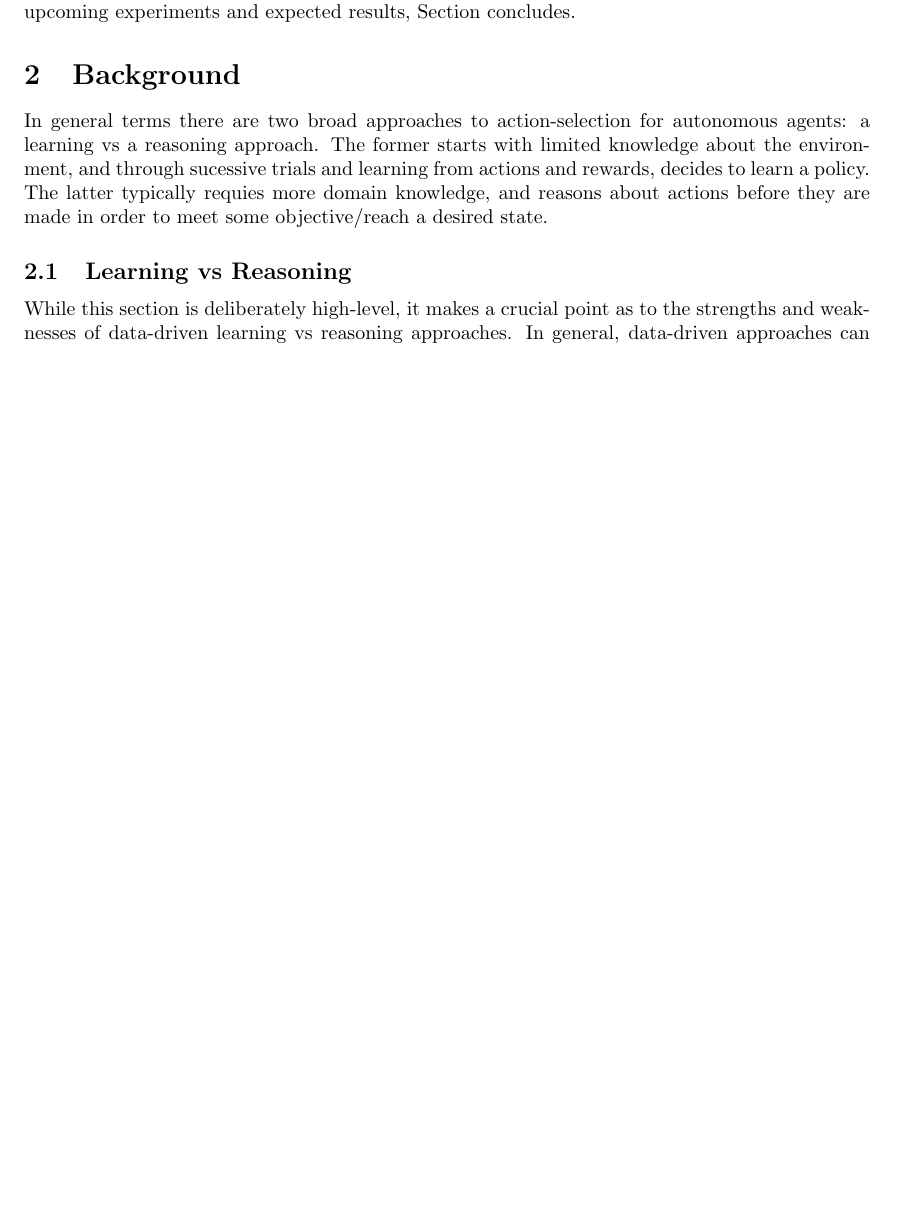
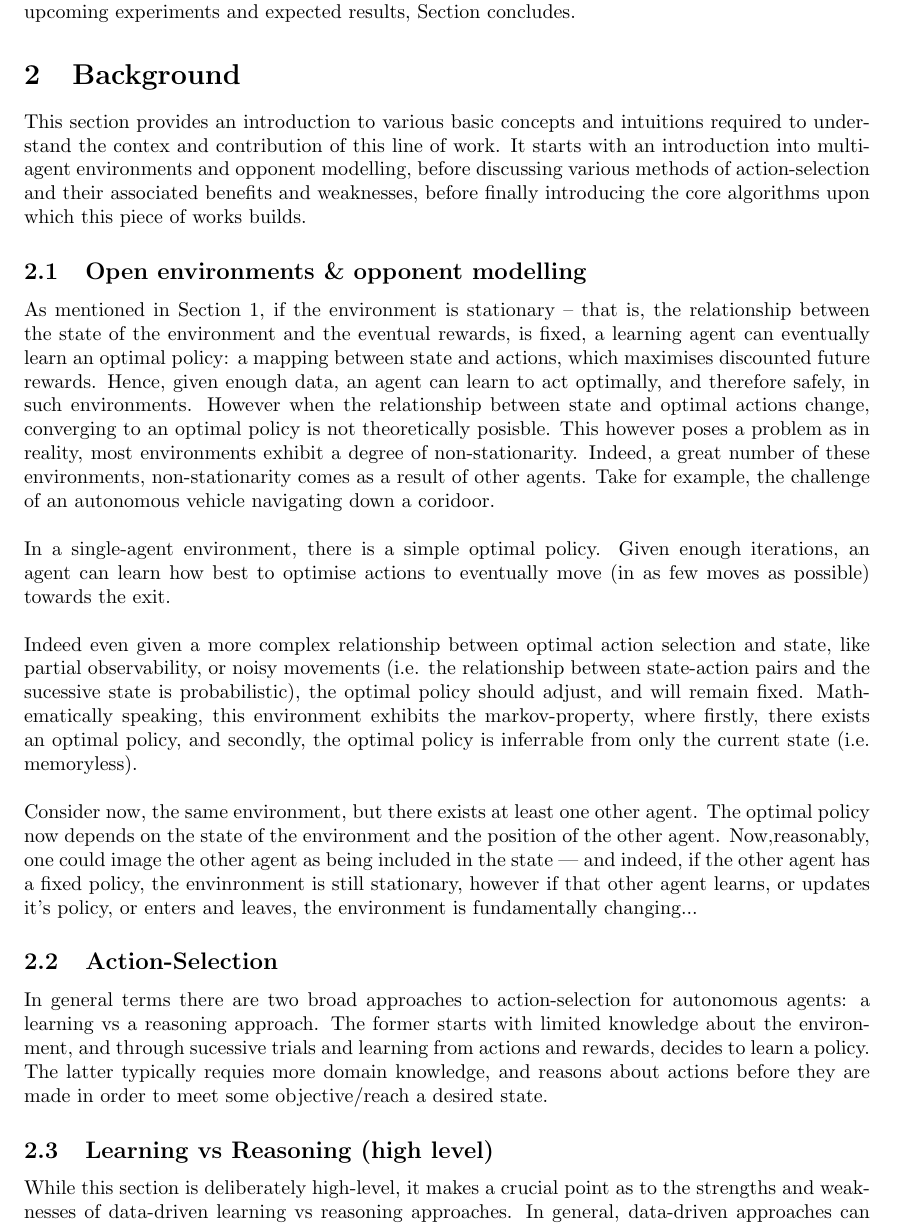
Before and after one commit to CharlesHiggins-stai/Narrative, a LaTeX document (Narrative_v1.tex, which reads Sections/The_literature.tex): part of page 2 of 11 before the commit and part of page 2 of 12 after it, cut so that both start at the same text, the shorter picture padded with empty space. Compiled offline with pdfLaTeX.

Commit message:
pushing a bit of the new .tex doc

```diff
--- a/Sections/The_literature.tex
+++ b/Sections/The_literature.tex
@@ -1,7 +1,22 @@
 \section{Background}\label{Background}
+This section provides an introduction to various basic concepts and intuitions required to understand the contex and contribution of this line of work. It starts with an introduction into multi-agent environments and opponent modelling, before discussing various methods of action-selection and their associated benefits and weaknesses, before finally introducing the core algorithms upon which this piece of works builds.
+
+\subsection{Open environments \& opponent modelling}
+As mentioned in Section 1, if the environment is stationary -- that is, the relationship between the state of the environment and the eventual rewards, is fixed, a learning agent can eventually learn an optimal policy: a mapping between state and actions, which maximises discounted future rewards.
+Hence, given enough data, an agent can learn to act optimally, and therefore safely, in such environments. However when the relationship between state and optimal actions change, converging to an optimal policy is not theoretically posisble. This however poses a problem as in reality, most environments exhibit a degree of non-stationarity. Indeed, a great number of these environments, non-stationarity comes as a result of other agents. Take for example, the challenge of an autonomous vehicle navigating down a coridoor.
+\newline \newline
+In a single-agent environment, there is a simple optimal policy. Given enough iterations, an agent can learn how best to optimise actions to eventually move (in as few moves as possible) towards the exit.
+\newline \newline
+Indeed even given a more complex relationship between optimal action selection and state, like partial observability, or noisy movements (i.e. the relationship between state-action pairs and the sucessive state is probabilistic), the optimal policy should adjust, and will remain fixed. Mathematically speaking, this environment exhibits the markov-property, where firstly, there exists an optimal policy, and secondly, the optimal policy is inferrable from only the current state (i.e. memoryless).
+\newline \newline
+Consider now, the same environment, but there exists at least one other agent. The optimal policy now depends on the state of the environment and the position of the other agent. Now,reasonably, one could image the other agent as being included in the state --- and indeed, if the other agent has a fixed policy, the envinronment is still stationary, however if that other agent learns, or updates it's policy, or enters and leaves, the environment is fundamentally changing...
+
+
+\subsection{Action-Selection}
 In general terms there are two broad approaches to action-selection for autonomous agents: a learning vs a reasoning approach. The former starts with limited knowledge about the environment, and through sucessive trials and learning from actions and rewards, decides to learn a policy. The latter typically requies more domain knowledge, and reasons about actions before they are made in order to meet some objective/reach a desired state.
-\subsection{Learning vs Reasoning}
-While this section is deliberately high-level, it makes a crucial point as to the strengths and weaknesses of data-driven learning vs reasoning approaches. In general, data-driven approaches can perform well, given sufficent time and resources to learn an optimal policy within a stationary environment. This policy often takes a huge amount of time to learn and develop as the agent learns the effects its actions have upon the environment. However, once learned, typically the execution is very swift --- depending on the exact architecture used times vary --- usually a single look-up in a Q table, or a single forward pass through a neural network. They also require very little expert knowledge to impliment, and given a stationary environment, can learn an optimal policy to maximise rewards.
+\subsection{Learning vs Reasoning (high level)}
+While this section is deliberately high-level, it makes a crucial point as to the strengths and weaknesses of data-driven learning vs reasoning approaches.
+In general, data-driven approaches can perform well, given sufficent time and resources to learn an optimal policy within a stationary environment. This policy often takes a huge amount of time to learn and develop as the agent learns the effects its actions have upon the environment. However, once learned, typically the execution is very swift --- depending on the exact architecture used times vary --- usually a single look-up in a Q table, or a single forward pass through a neural network. They also require very little expert knowledge to impliment, and given a stationary environment, can learn an optimal policy to maximise rewards.
 \newline \newline
 In contrast, the reasoning approach requires very few, if any, learnig iterations before performing well. Rather than learning from scratch, reasoning agents typically have a model of the environment (hence the nominer model-based) which they query, testing out the likely effect of each possible action, and subsequent action. Typically, such agents are referred to as planners. These planning agents search for a chain of actions which take them from their initial state to a percieved goal state. As the search space expands exponentially in the number of sequential actions, this search is costly, and hence, at run time, these agents tend to be very slow.
 \newline\newline
```
Also changed, not shown: Narrative_v1.pdf, Sections/The_literature.tex (1 more changed lines), 5 other files.
